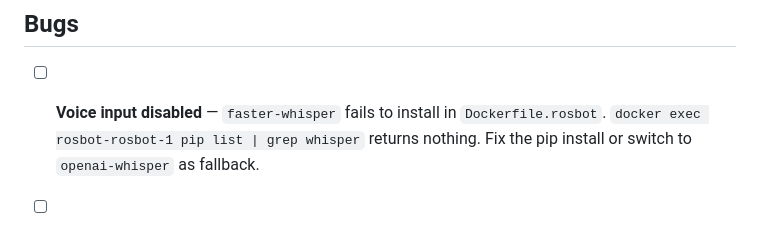
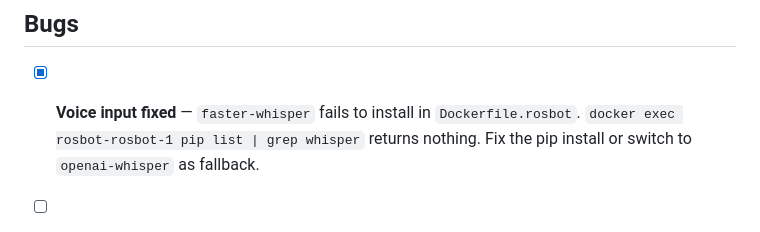
Before and after one commit to tranzmatt/rosbot, a Markdown page: TODO.md, the part around the change. Drawn GitHub-style.

Commit message:
docs: mark voice input as fixed

```diff
--- a/TODO.md
+++ b/TODO.md
@@ -2,7 +2,7 @@
 
 ## Bugs
 
-- [ ] **Voice input disabled** — `faster-whisper` fails to install in `Dockerfile.rosbot`.
+- [x] **Voice input fixed** — `faster-whisper` fails to install in `Dockerfile.rosbot`.
       `docker exec rosbot-rosbot-1 pip list | grep whisper` returns nothing.
       Fix the pip install or switch to `openai-whisper` as fallback.
 
```
